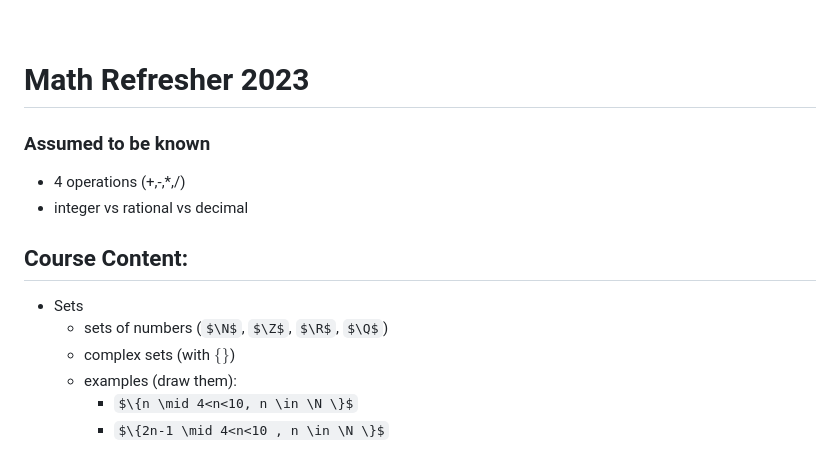
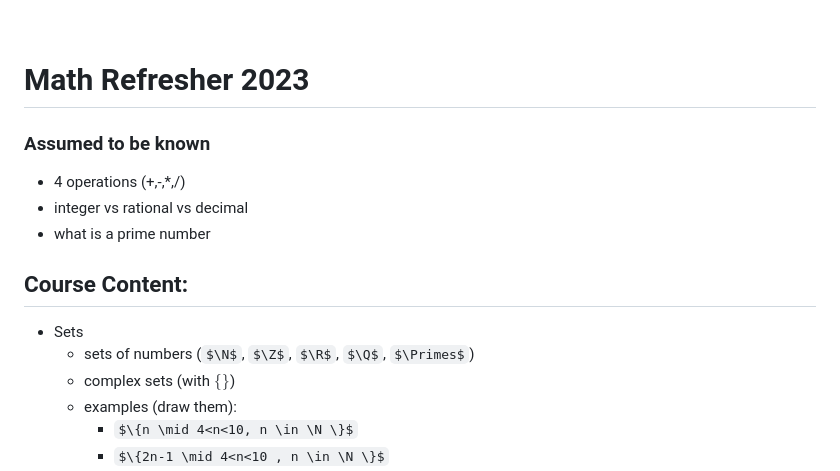
Before and after one commit to pauldubois98/RefresherMaths2023, a Markdown page: Notes.md, the part around the change. Drawn GitHub-style; some formulas as TeX source.

Commit message:
added prime nb prerequisite

```diff
--- a/Notes.md
+++ b/Notes.md
@@ -1,4 +1,5 @@
 $\newcommand{\Q}{\mathbb{Q}}$
+$\newcommand{\Primes}{\mathbb{P}}$
 $\newcommand{\st}{\text{ s.t. }}$
 $\newcommand{\and}{\text{ and }}$
 $\newcommand{\or}{\text{ or }}$
@@ -9,11 +10,12 @@ $\newcommand{\or}{\text{ or }}$
 
 - 4 operations (+,-,\*,/)
 - integer vs rational vs decimal
+- what is a prime number
 
 ## Course Content:
 
 - Sets
-  - sets of numbers ($\N$, $\Z$, $\R$, $\Q$)
+  - sets of numbers ($\N$, $\Z$, $\R$, $\Q$, $\Primes$)
   - complex sets (with $\{ \}$)
   - examples (draw them):
     - $\{n \mid 4<n<10, n \in \N \}$
```
